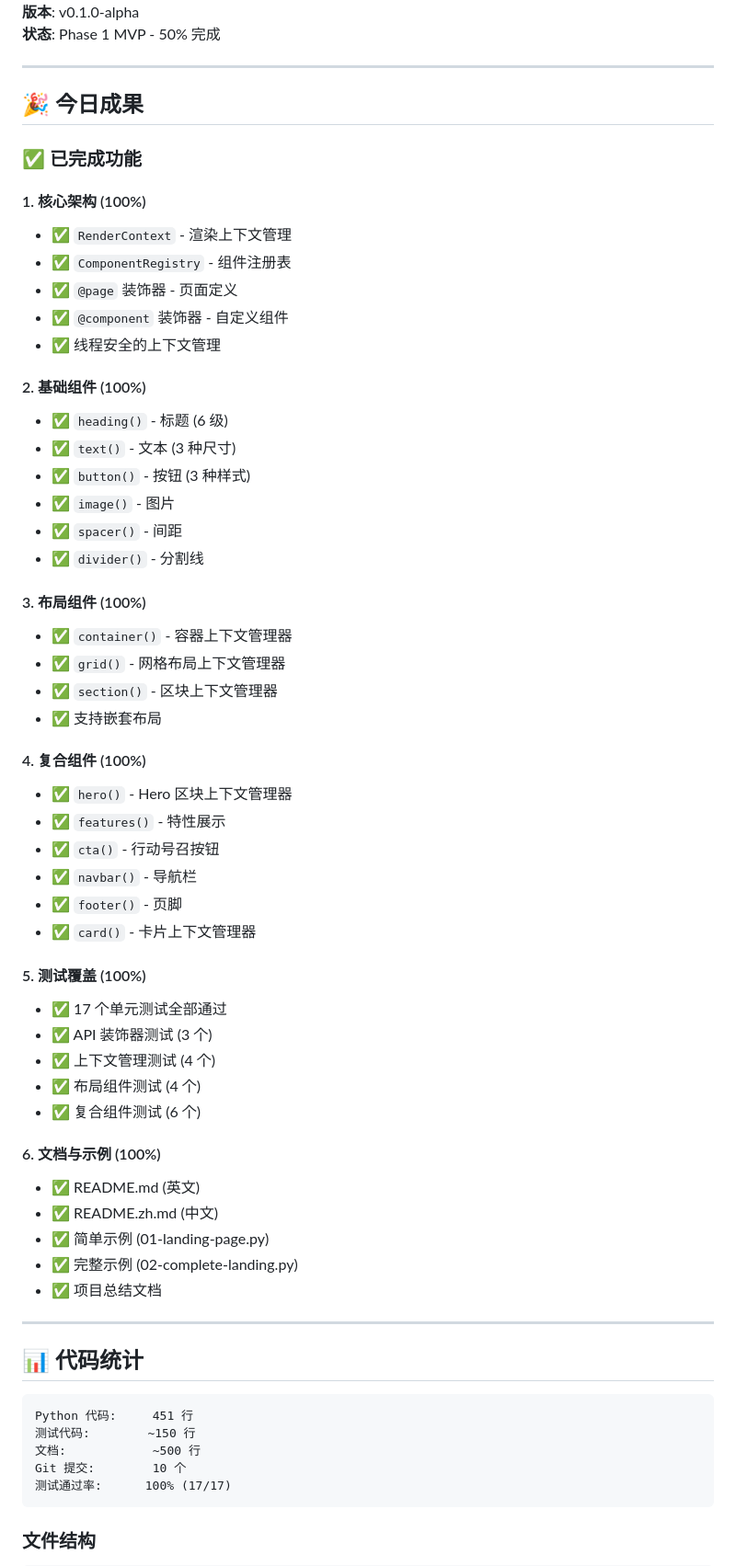
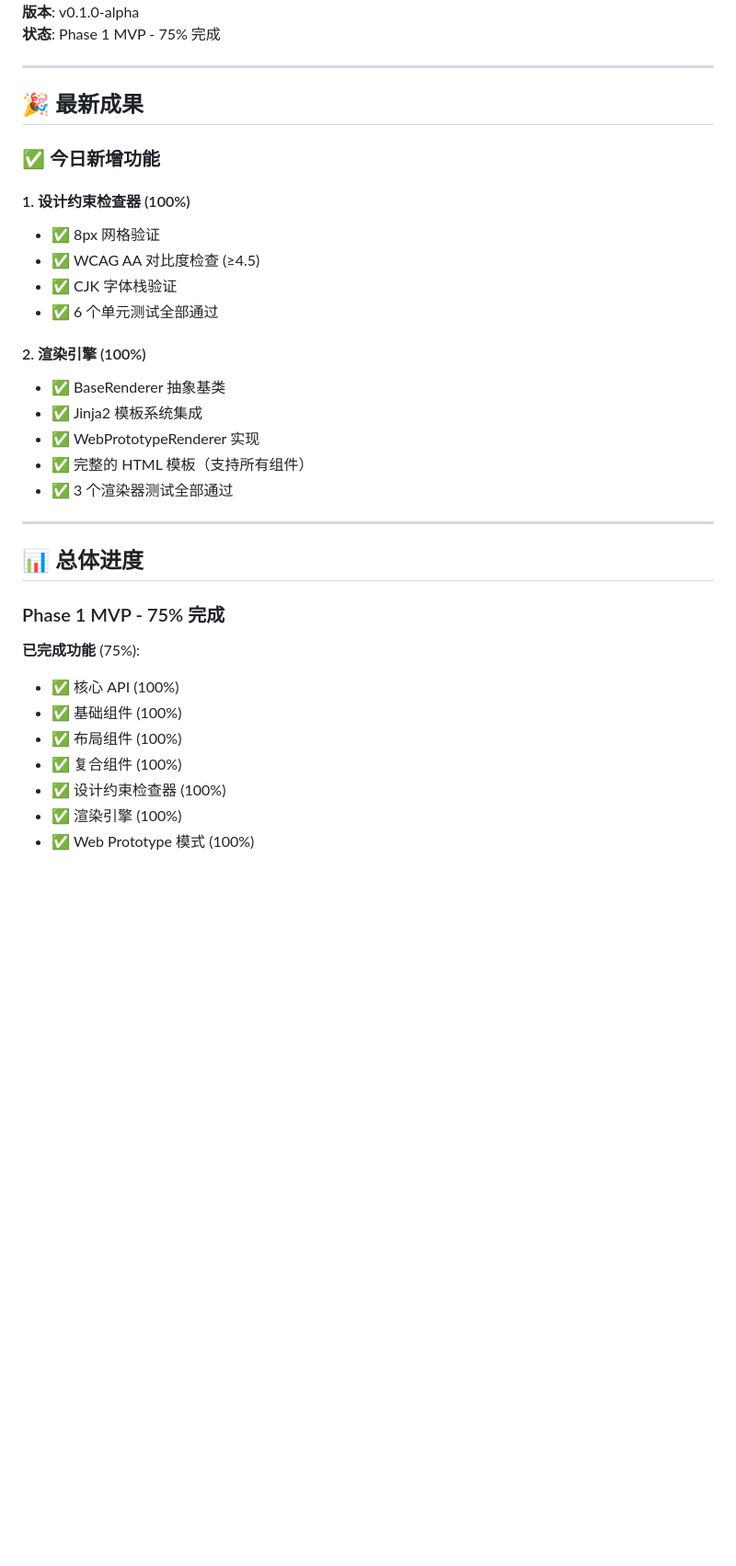
Before and after one commit to AIPMAndy/HTMLskill, a Markdown page: PROGRESS.md, the part around one of its changes. Shown at 92% size. GitHub-like rendering; blank space fills up the shorter version.

Commit message:
docs: update progress report - Phase 1 75% complete

````diff
--- a/PROGRESS.md
+++ b/PROGRESS.md
@@ -4,66 +4,37 @@
 **版本**: v0.1.0-alpha
-**状态**: Phase 1 MVP - 50% 完成
+**状态**: Phase 1 MVP - 75% 完成
 
 ---
 
-## 🎉 今日成果
+## 🎉 最新成果
 
-### ✅ 已完成功能
+### ✅ 今日新增功能
 
-#### 1. 核心架构 (100%)
-- ✅ `RenderContext` - 渲染上下文管理
-- ✅ `ComponentRegistry` - 组件注册表
-- ✅ `@page` 装饰器 - 页面定义
-- ✅ `@component` 装饰器 - 自定义组件
-- ✅ 线程安全的上下文管理
+#### 1. 设计约束检查器 (100%)
+- ✅ 8px 网格验证
+- ✅ WCAG AA 对比度检查 (≥4.5)
+- ✅ CJK 字体栈验证
+- ✅ 6 个单元测试全部通过
 
-#### 2. 基础组件 (100%)
-- ✅ `heading()` - 标题 (6 级)
-- ✅ `text()` - 文本 (3 种尺寸)
-- ✅ `button()` - 按钮 (3 种样式)
-- ✅ `image()` - 图片
-- ✅ `spacer()` - 间距
-- ✅ `divider()` - 分割线
-
-#### 3. 布局组件 (100%)
-- ✅ `container()` - 容器上下文管理器
-- ✅ `grid()` - 网格布局上下文管理器
-- ✅ `section()` - 区块上下文管理器
-- ✅ 支持嵌套布局
-
-#### 4. 复合组件 (100%)
-- ✅ `hero()` - Hero 区块上下文管理器
-- ✅ `features()` - 特性展示
-- ✅ `cta()` - 行动号召按钮
-- ✅ `navbar()` - 导航栏
-- ✅ `footer()` - 页脚
-- ✅ `card()` - 卡片上下文管理器
-
-#### 5. 测试覆盖 (100%)
-- ✅ 17 个单元测试全部通过
-- ✅ API 装饰器测试 (3 个)
-- ✅ 上下文管理测试 (4 个)
-- ✅ 布局组件测试 (4 个)
-- ✅ 复合组件测试 (6 个)
-
-#### 6. 文档与示例 (100%)
-- ✅ README.md (英文)
-- ✅ README.zh.md (中文)
-- ✅ 简单示例 (01-landing-page.py)
-- ✅ 完整示例 (02-complete-landing.py)
-- ✅ 项目总结文档
+#### 2. 渲染引擎 (100%)
+- ✅ BaseRenderer 抽象基类
+- ✅ Jinja2 模板系统集成
+- ✅ WebPrototypeRenderer 实现
+- ✅ 完整的 HTML 模板（支持所有组件）
+- ✅ 3 个渲染器测试全部通过
 
 ---
 
-## 📊 代码统计
+## 📊 总体进度
 
-```
-Python 代码:     451 行
-测试代码:        ~150 行
-文档:            ~500 行
-Git 提交:        10 个
-测试通过率:      100% (17/17)
-```
+### Phase 1 MVP - 75% 完成
 
-### 文件结构
+**已完成功能** (75%):
+- ✅ 核心 API (100%)
+- ✅ 基础组件 (100%)
+- ✅ 布局组件 (100%)
+- ✅ 复合组件 (100%)
+- ✅ 设计约束检查器 (100%)
+- ✅ 渲染引擎 (100%)
+- ✅ Web Prototype 模式 (100%)
 
````
Also changed, not shown: other parts of PROGRESS.md (+124 -127 lines).
